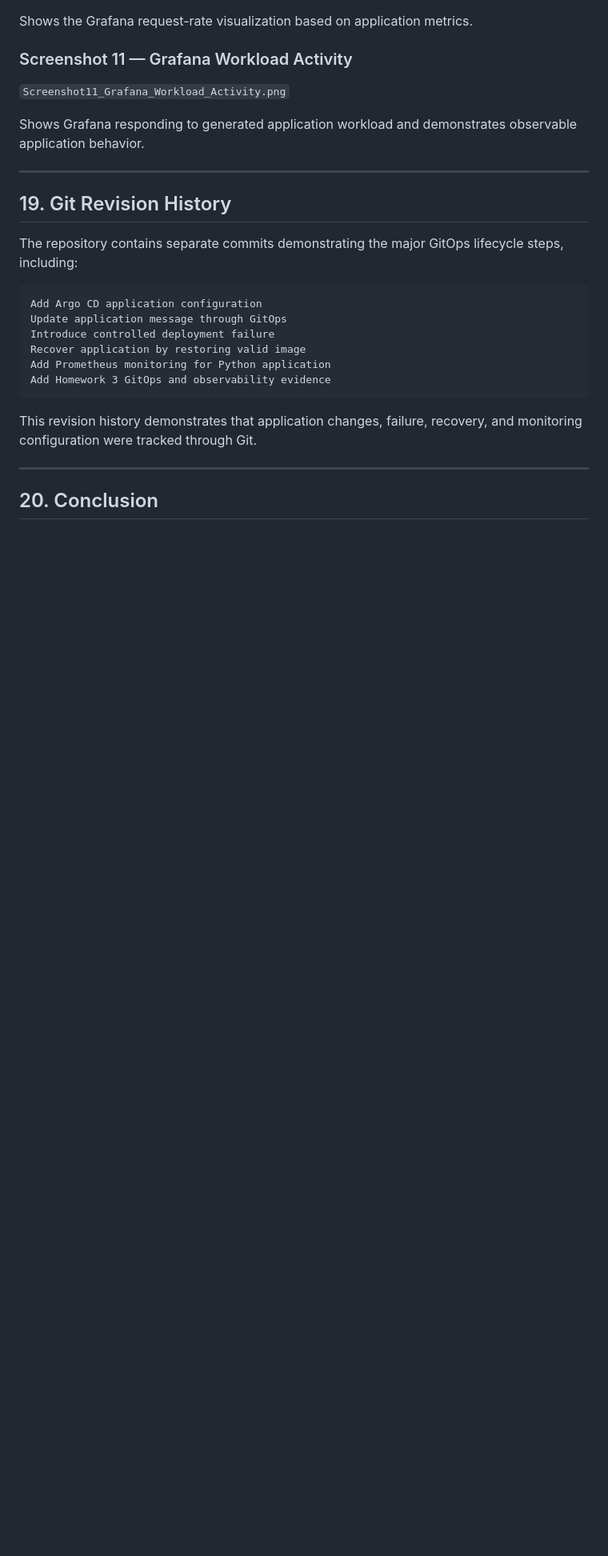
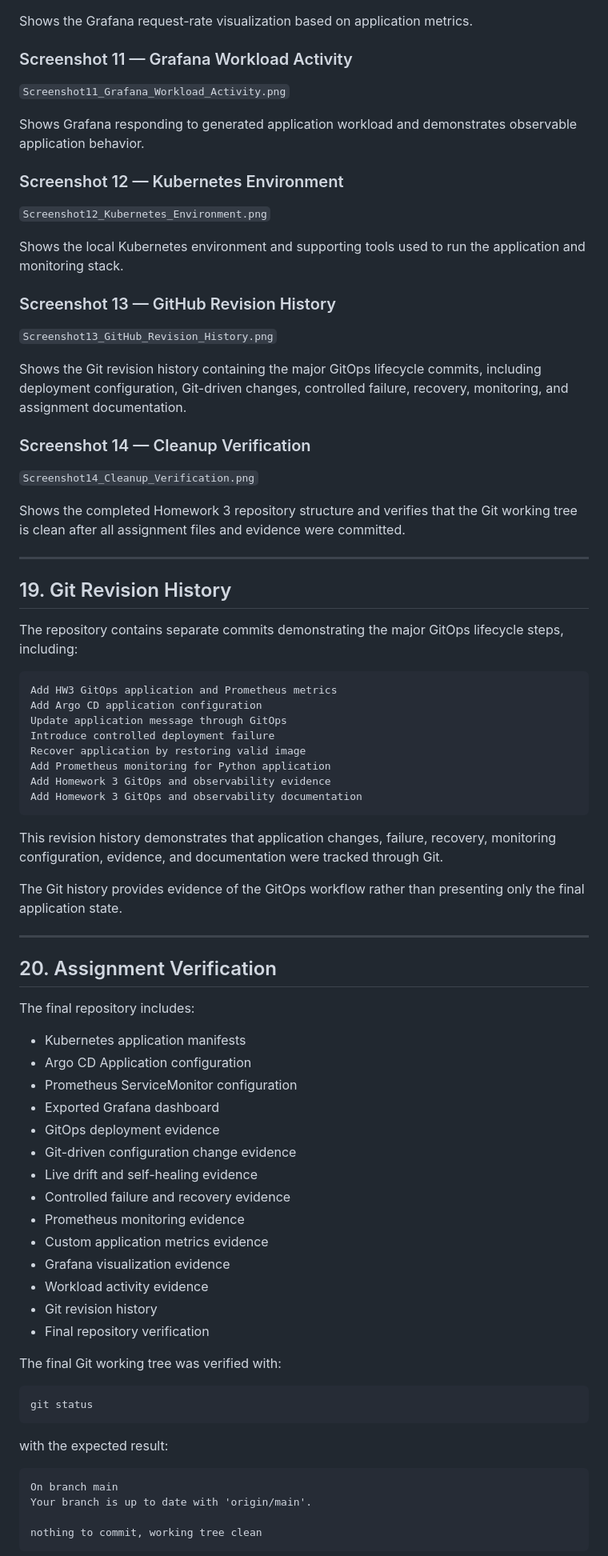
Before and after one commit to rodraemonalvero/CSE644-Docker-Assignment, a Markdown page: homework3-gitops/README.md, the part around one of its changes. Shown at 80% size. GitHub-like rendering; blank space fills up the shorter version.

Commit message:
Finalize Homework 3 documentation

````diff
--- a/homework3-gitops/README.md
+++ b/homework3-gitops/README.md
@@ -600,6 +628,24 @@ Shows the Grafana request-rate visualization based on application metrics.
 
 Shows Grafana responding to generated application workload and demonstrates observable application behavior.
 
+### Screenshot 12 — Kubernetes Environment
+
+`Screenshot12_Kubernetes_Environment.png`
+
+Shows the local Kubernetes environment and supporting tools used to run the application and monitoring stack.
+
+### Screenshot 13 — GitHub Revision History
+
+`Screenshot13_GitHub_Revision_History.png`
+
+Shows the Git revision history containing the major GitOps lifecycle commits, including deployment configuration, Git-driven changes, controlled failure, recovery, monitoring, and assignment documentation.
+
+### Screenshot 14 — Cleanup Verification
+
+`Screenshot14_Cleanup_Verification.png`
+
+Shows the completed Homework 3 repository structure and verifies that the Git working tree is clean after all assignment files and evidence were committed.
+
 ---
 
 ## 19. Git Revision History
@@ -607,16 +653,53 @@ Shows Grafana responding to generated application workload and demonstrates obse
 The repository contains separate commits demonstrating the major GitOps lifecycle steps, including:
 
 ```text
+Add HW3 GitOps application and Prometheus metrics
 Add Argo CD application configuration
 Update application message through GitOps
 Introduce controlled deployment failure
 Recover application by restoring valid image
 Add Prometheus monitoring for Python application
 Add Homework 3 GitOps and observability evidence
+Add Homework 3 GitOps and observability documentation
 ```
 
-This revision history demonstrates that application changes, failure, recovery, and monitoring configuration were tracked through Git.
+This revision history demonstrates that application changes, failure, recovery, monitoring configuration, evidence, and documentation were tracked through Git.
+
+The Git history provides evidence of the GitOps workflow rather than presenting only the final application state.
 
 ---
 
-## 20. Conclusion
+## 20. Assignment Verification
+
+The final repository includes:
+
+- Kubernetes application manifests
+- Argo CD Application configuration
+- Prometheus ServiceMonitor configuration
+- Exported Grafana dashboard
+- GitOps deployment evidence
+- Git-driven configuration change evidence
+- Live drift and self-healing evidence
+- Controlled failure and recovery evidence
+- Prometheus monitoring evidence
+- Custom application metrics evidence
+- Grafana visualization evidence
+- Workload activity evidence
+- Git revision history
+- Final repository verification
+
+The final Git working tree was verified with:
+
+```powershell
+git status
+```
+
+with the expected result:
+
+```text
+On branch main
+Your branch is up to date with 'origin/main'.
+
+nothing to commit, working tree clean
+```
+
````
Also changed, not shown: other parts of homework3-gitops/README.md (+47 -10 lines).
